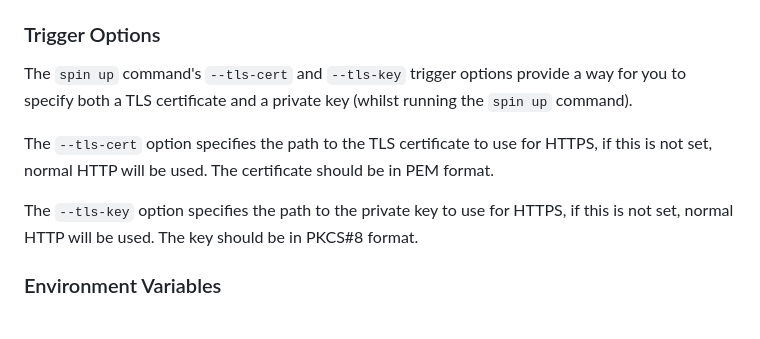
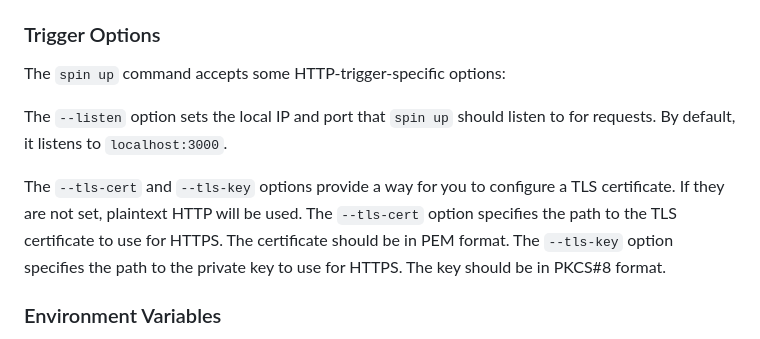
Before and after one commit to vdice/spin-docs, a Markdown page: content/v3/http-trigger.md, the part around the change. GitHub-like rendering.

Commit message:
Document spin up --listen
Signed-off-by: Lann Martin <lann.martin@fermyon.com>

```diff
--- a/content/v3/http-trigger.md
+++ b/content/v3/http-trigger.md
@@ -496,11 +496,11 @@ When exposing HTTP triggers using HTTPS you must provide `spin up` with a TLS ce
 
 ### Trigger Options
 
-The `spin up` command's `--tls-cert` and `--tls-key` trigger options provide a way for you to specify both a TLS certificate and a private key (whilst running the `spin up` command).
+The `spin up` command accepts some HTTP-trigger-specific options:
 
-The `--tls-cert` option specifies the path to the TLS certificate to use for HTTPS, if this is not set, normal HTTP will be used. The certificate should be in PEM format.
+The `--listen` option sets the local IP and port that `spin up` should listen to for requests. By default, it listens to `localhost:3000`.
 
-The `--tls-key` option specifies the path to the private key to use for HTTPS, if this is not set, normal HTTP will be used. The key should be in PKCS#8 format.
+The `--tls-cert` and `--tls-key` options provide a way for you to configure a TLS certificate. If they are not set, plaintext HTTP will be used. The `--tls-cert` option specifies the path to the TLS certificate to use for HTTPS. The certificate should be in PEM format. The `--tls-key` option specifies the path to the private key to use for HTTPS. The key should be in PKCS#8 format.
 
 ### Environment Variables
 
```
